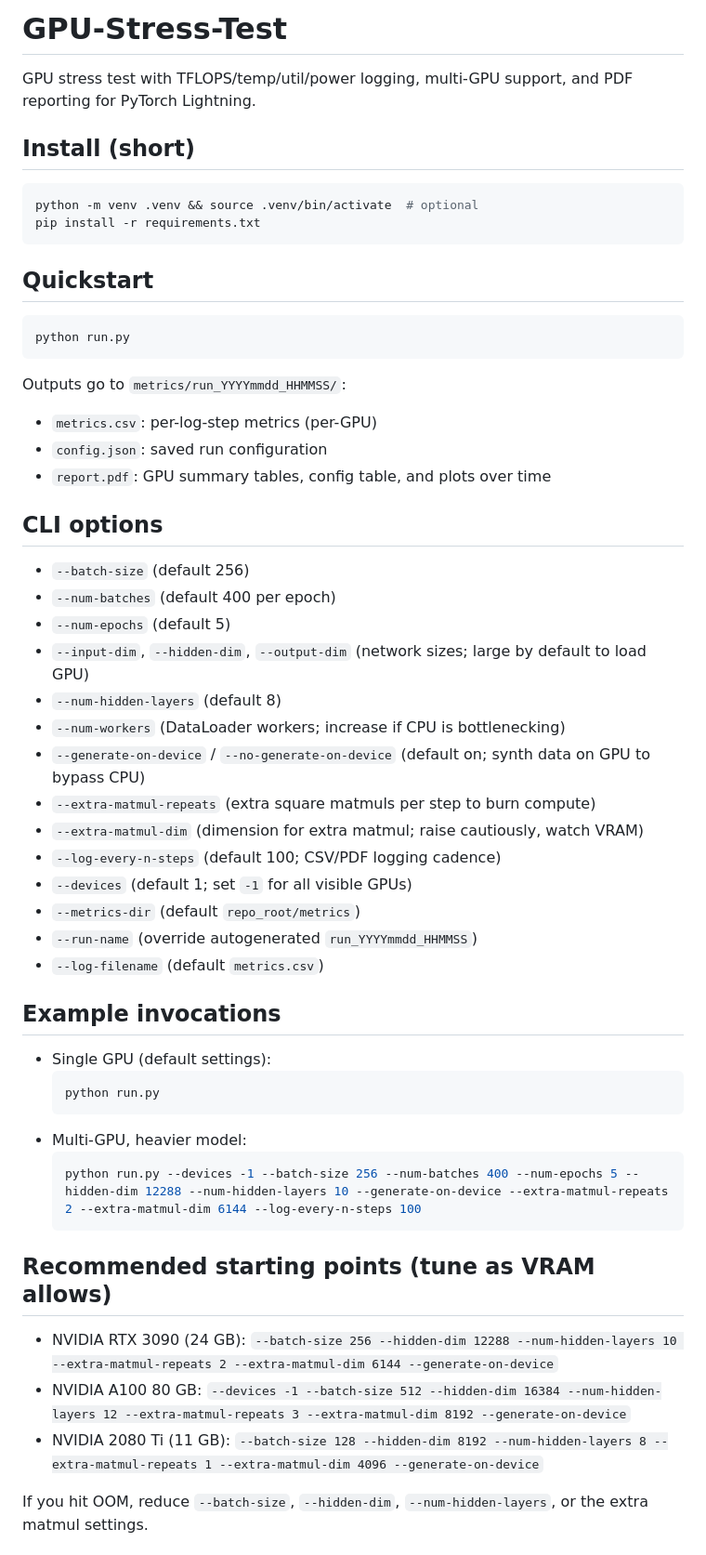
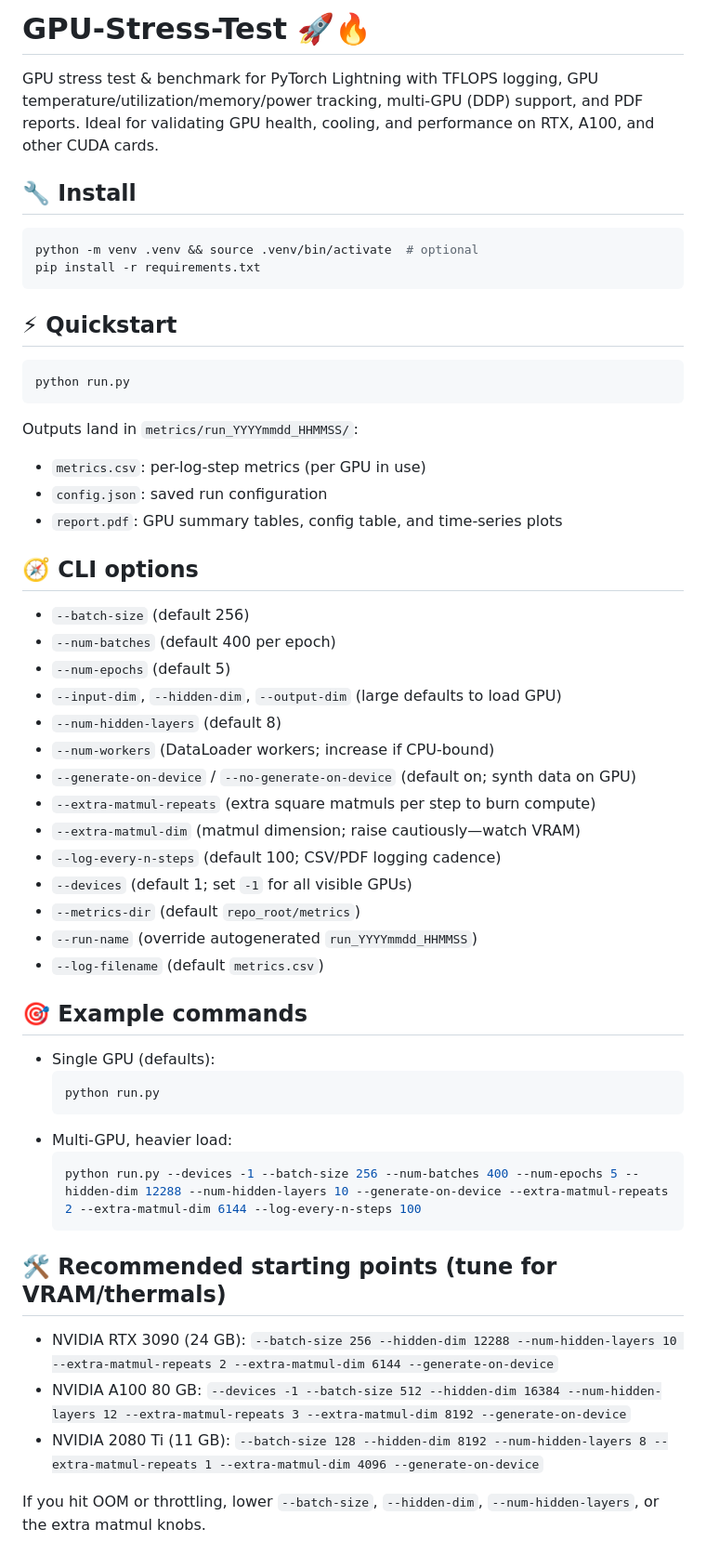
Before and after one commit to simon-donike/GPU-Stress-Test, a Markdown page: README.md, the part around one of its changes. Shown at 93% size. Drawn GitHub-style.

````diff
--- a/README.md
+++ b/README.md
@@ -1,51 +1,51 @@
-# GPU-Stress-Test
-GPU stress test with TFLOPS/temp/util/power logging, multi-GPU support, and PDF reporting for PyTorch Lightning.
+# GPU-Stress-Test 🚀🔥
+GPU stress test & benchmark for PyTorch Lightning with TFLOPS logging, GPU temperature/utilization/memory/power tracking, multi-GPU (DDP) support, and PDF reports. Ideal for validating GPU health, cooling, and performance on RTX, A100, and other CUDA cards.
 
-## Install (short)
+## 🔧 Install
 ```bash
 python -m venv .venv && source .venv/bin/activate  # optional
 pip install -r requirements.txt
 ```
 
-## Quickstart
+## ⚡ Quickstart
 ```bash
 python run.py
 ```
-Outputs go to `metrics/run_YYYYmmdd_HHMMSS/`:
-- `metrics.csv`: per-log-step metrics (per-GPU)
+Outputs land in `metrics/run_YYYYmmdd_HHMMSS/`:
+- `metrics.csv`: per-log-step metrics (per GPU in use)
 - `config.json`: saved run configuration
-- `report.pdf`: GPU summary tables, config table, and plots over time
+- `report.pdf`: GPU summary tables, config table, and time-series plots
 
-## CLI options
+## 🧭 CLI options
 - `--batch-size` (default 256)
 - `--num-batches` (default 400 per epoch)
 - `--num-epochs` (default 5)
-- `--input-dim`, `--hidden-dim`, `--output-dim` (network sizes; large by default to load GPU)
+- `--input-dim`, `--hidden-dim`, `--output-dim` (large defaults to load GPU)
 - `--num-hidden-layers` (default 8)
-- `--num-workers` (DataLoader workers; increase if CPU is bottlenecking)
-- `--generate-on-device` / `--no-generate-on-device` (default on; synth data on GPU to bypass CPU)
+- `--num-workers` (DataLoader workers; increase if CPU-bound)
+- `--generate-on-device` / `--no-generate-on-device` (default on; synth data on GPU)
 - `--extra-matmul-repeats` (extra square matmuls per step to burn compute)
-- `--extra-matmul-dim` (dimension for extra matmul; raise cautiously, watch VRAM)
+- `--extra-matmul-dim` (matmul dimension; raise cautiously—watch VRAM)
 - `--log-every-n-steps` (default 100; CSV/PDF logging cadence)
 - `--devices` (default 1; set `-1` for all visible GPUs)
 - `--metrics-dir` (default `repo_root/metrics`)
 - `--run-name` (override autogenerated `run_YYYYmmdd_HHMMSS`)
 - `--log-filename` (default `metrics.csv`)
 
-## Example invocations
-- Single GPU (default settings):
+## 🎯 Example commands
+- Single GPU (defaults):
   ```bash
   python run.py
   ```
-- Multi-GPU, heavier model:
+- Multi-GPU, heavier load:
   ```bash
   python run.py --devices -1 --batch-size 256 --num-batches 400 --num-epochs 5 --hidden-dim 12288 --num-hidden-layers 10 --generate-on-device --extra-matmul-repeats 2 --extra-matmul-dim 6144 --log-every-n-steps 100
   ```
 
-## Recommended starting points (tune as VRAM allows)
+## 🛠️ Recommended starting points (tune for VRAM/thermals)
 - NVIDIA RTX 3090 (24 GB): `--batch-size 256 --hidden-dim 12288 --num-hidden-layers 10 --extra-matmul-repeats 2 --extra-matmul-dim 6144 --generate-on-device`
 - NVIDIA A100 80 GB: `--devices -1 --batch-size 512 --hidden-dim 16384 --num-hidden-layers 12 --extra-matmul-repeats 3 --extra-matmul-dim 8192 --generate-on-device`
 - NVIDIA 2080 Ti (11 GB): `--batch-size 128 --hidden-dim 8192 --num-hidden-layers 8 --extra-matmul-repeats 1 --extra-matmul-dim 4096 --generate-on-device`
 
-If you hit OOM, reduce `--batch-size`, `--hidden-dim`, `--num-hidden-layers`, or the extra matmul settings.
+If you hit OOM or throttling, lower `--batch-size`, `--hidden-dim`, `--num-hidden-layers`, or the extra matmul knobs.
 
````
Also changed, not shown: other parts of README.md (+12 -6 lines), resources/row_1.png (added), resources/row_2.png (added), resources/row_3.png (added), 4 other files.
